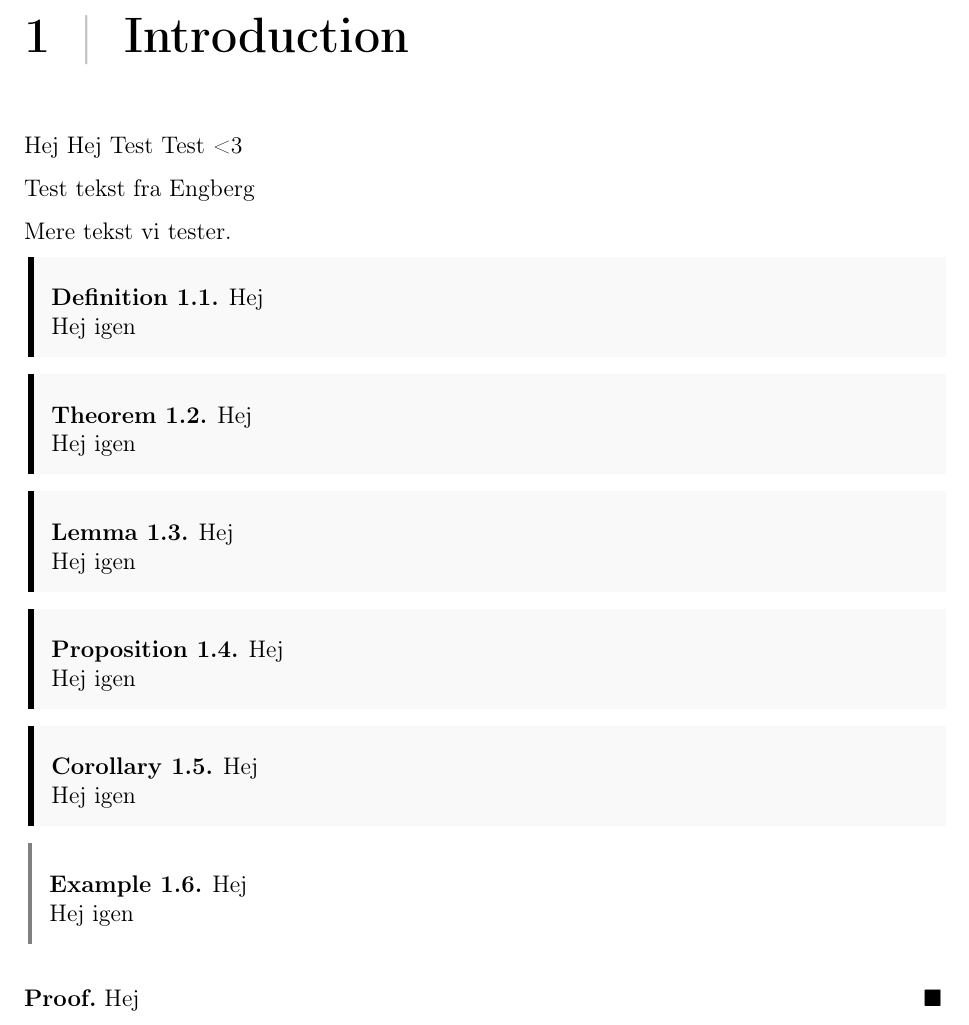
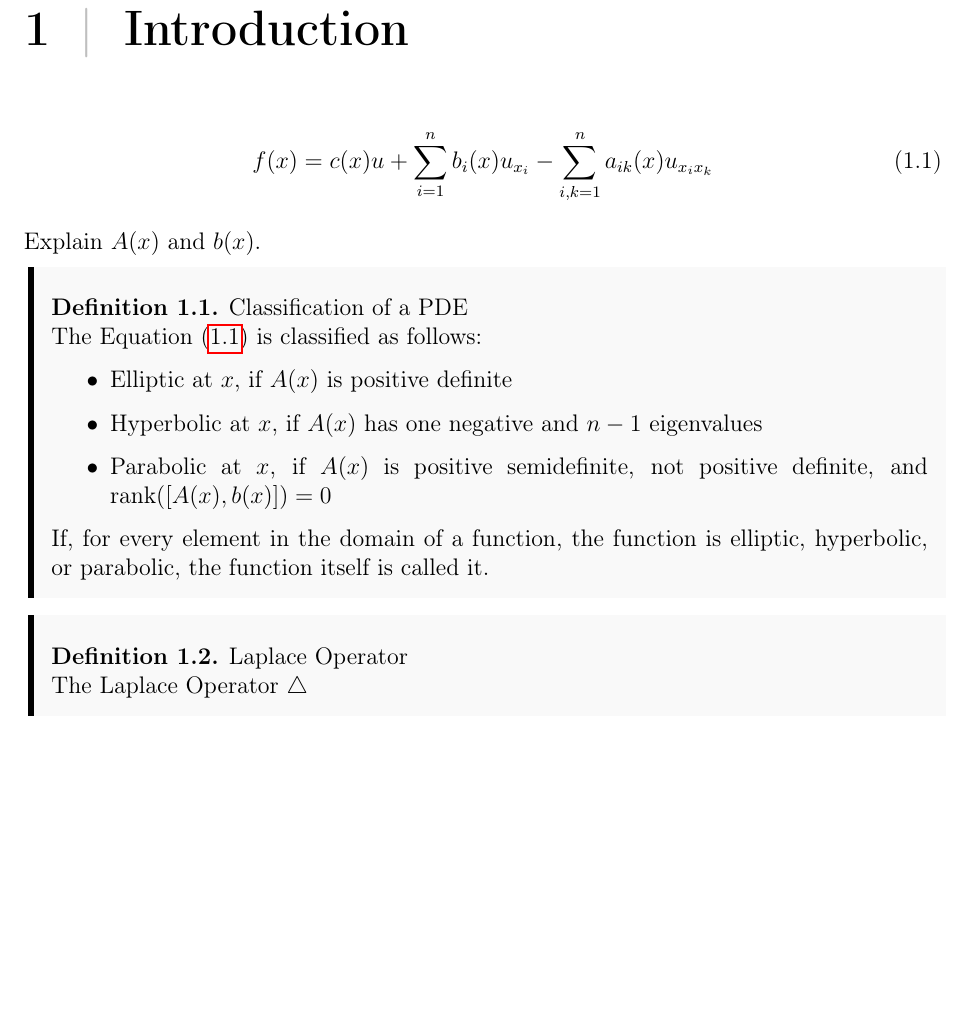
Before and after one commit to william37459/Finite_Element_Method, a LaTeX thesis (main.tex, which reads Afsnit/Kapitel1/Indledning.tex, Afsnit/Kapitel1/pde-intro.tex): part of page 9 of 11, cut so that both start at the same text, the shorter picture padded with empty space. Compiled offline with pdfLaTeX.

Commit message:
Start intro til PDE, klassificering

```diff
--- a/Afsnit/Kapitel1/Indledning.tex
+++ b/Afsnit/Kapitel1/Indledning.tex
@@ -1,35 +1,3 @@
 \chapter{Introduction}
-Hej Hej Test Test <3
 
-Test tekst fra Engberg
-
-Mere tekst vi tester.
-
-\begin{defn}{Hej}
-Hej igen
-\end{defn}
-
-\begin{thmx}{Hej}
-Hej igen
-\end{thmx}
-
-
-\begin{lem}{Hej}
-Hej igen
-\end{lem}
-
-\begin{prop}{Hej}
-Hej igen
-\end{prop}
-
-\begin{kor}{Hej}
-Hej igen
-\end{kor}
-
-\begin{exmp}{Hej}
-Hej igen
-\end{exmp}
-
-\begin{bev}
-Hej
-\end{bev}
+\input{Afsnit/Kapitel1/pde-intro.tex}
--- /dev/null
+++ b/Afsnit/Kapitel1/pde-intro.tex
@@ -0,0 +1,25 @@
+
+
+\begin{equation}
+    f(x) = c(x) u + \sum_{i=1}^{n}b_i(x)u_{x_{i}}
+    - \sum_{i,k=1}^{n}a_{ik}(x)u_{x_ix_k}
+    \label{eq:pde_order2_n}
+\end{equation}
+
+Explain $A(x)$ and $b(x)$.
+
+\begin{defn}{Classification of a PDE}
+The Equation (\ref{eq:pde_order2_n}) is classified as follows:
+    \begin{itemize}
+        \item Elliptic at $x$, if $A(x)$ is positive definite
+        \item Hyperbolic at $x$, if $A(x)$ has one negative and $n-1$ eigenvalues
+        \item Parabolic at $x$, if $A(x)$ is positive semidefinite, not positive definite, and rank$([A(x), b(x)])=0$
+    \end{itemize}
+
+If, for every element in the domain of a function, the function is elliptic, hyperbolic, or parabolic, the function itself is called it.
+\end{defn}
+
+
+\begin{defn}{Laplace Operator}
+   The Laplace Operator $\triangle$
+\end{defn}
```
